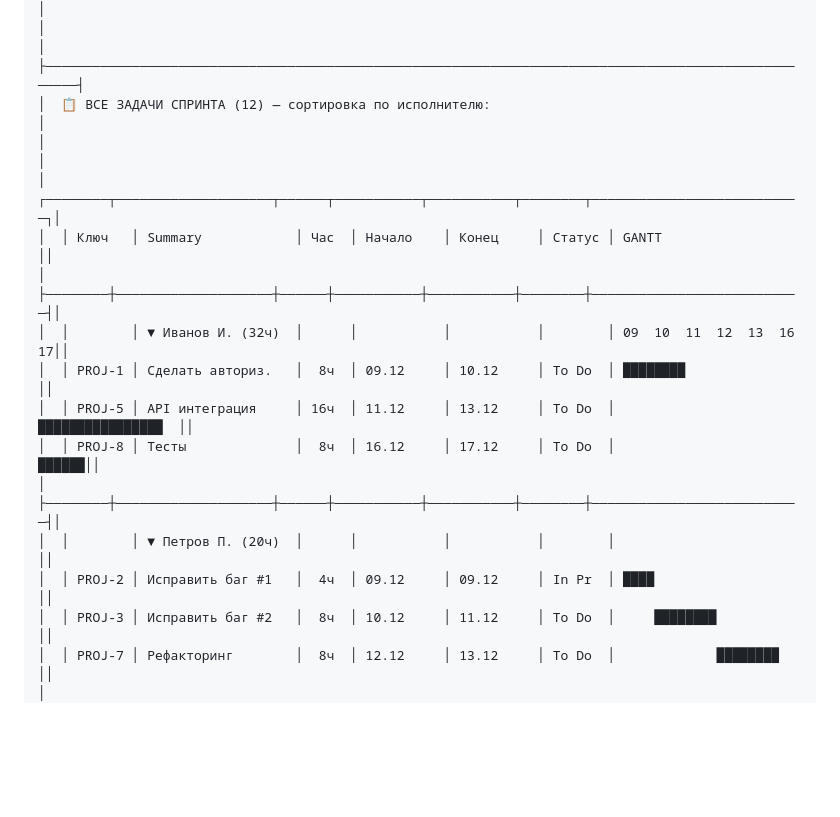
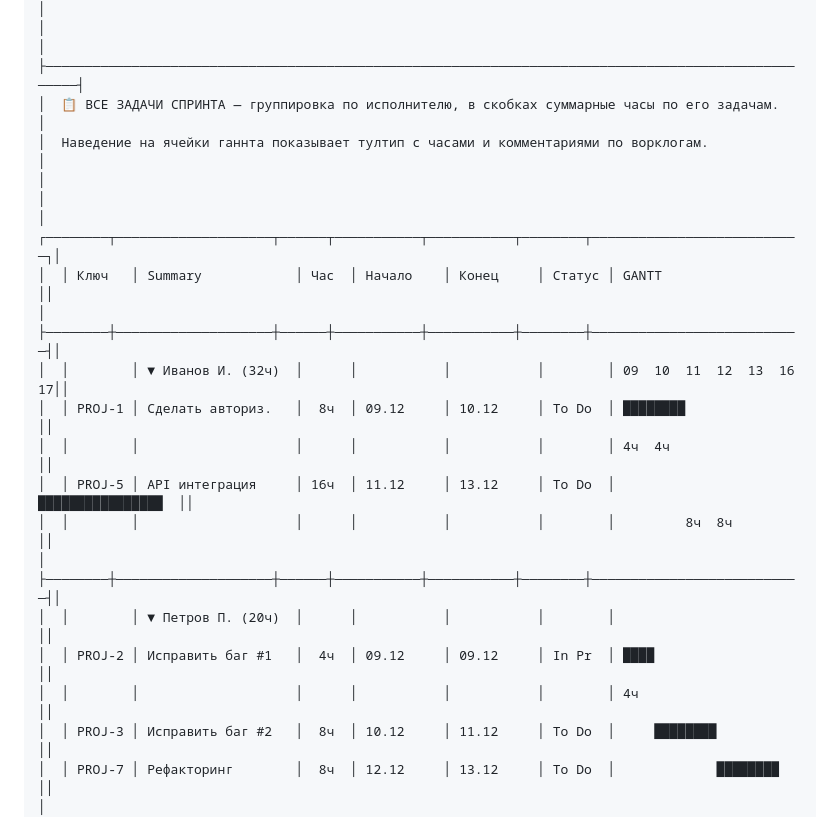
Before and after one commit to skivbox-ii/jira, a Markdown page: ujg-sprint-health-spec.md, the part around the change. Drawn GitHub-style; blank space fills up the shorter version.

Commit message:
refactor: Update sprint task display to group by assignee and include total hours, enhancing clarity and tooltip information for worklogs

```diff
--- a/ujg-sprint-health-spec.md
+++ b/ujg-sprint-health-spec.md
@@ -194,18 +194,21 @@
 │  └──────────────────────────────────────────────────────┘                                           │
 │                                                                                                     │
 ├─────────────────────────────────────────────────────────────────────────────────────────────────────┤
-│  📋 ВСЕ ЗАДАЧИ СПРИНТА (12) — сортировка по исполнителю:                                           │
+│  📋 ВСЕ ЗАДАЧИ СПРИНТА — группировка по исполнителю, в скобках суммарные часы по его задачам.      │
+│  Наведение на ячейки ганнта показывает тултип с часами и комментариями по ворклогам.                │
 │                                                                                                     │
 │  ┌────────┬────────────────────┬──────┬───────────┬───────────┬────────┬───────────────────────────┐│
 │  │ Ключ   │ Summary            │ Час  │ Начало    │ Конец     │ Статус │ GANTT                     ││
 │  ├────────┼────────────────────┼──────┼───────────┼───────────┼────────┼───────────────────────────┤│
 │  │        │ ▼ Иванов И. (32ч)  │      │           │           │        │ 09  10  11  12  13  16  17││
 │  │ PROJ-1 │ Сделать авториз.   │  8ч  │ 09.12     │ 10.12     │ To Do  │ ████████                  ││
+│  │        │                    │      │           │           │        │ 4ч  4ч                    ││
 │  │ PROJ-5 │ API интеграция     │ 16ч  │ 11.12     │ 13.12     │ To Do  │         ████████████████  ││
-│  │ PROJ-8 │ Тесты              │  8ч  │ 16.12     │ 17.12     │ To Do  │                     ██████││
+│  │        │                    │      │           │           │        │         8ч  8ч            ││
 │  ├────────┼────────────────────┼──────┼───────────┼───────────┼────────┼───────────────────────────┤│
 │  │        │ ▼ Петров П. (20ч)  │      │           │           │        │                           ││
 │  │ PROJ-2 │ Исправить баг #1   │  4ч  │ 09.12     │ 09.12     │ In Pr  │ ████                      ││
+│  │        │                    │      │           │           │        │ 4ч                        ││
 │  │ PROJ-3 │ Исправить баг #2   │  8ч  │ 10.12     │ 11.12     │ To Do  │     ████████              ││
 │  │ PROJ-7 │ Рефакторинг        │  8ч  │ 12.12     │ 13.12     │ To Do  │             ████████      ││
 │  ├────────┼────────────────────┼──────┼───────────┼───────────┼────────┼───────────────────────────┤│
```
